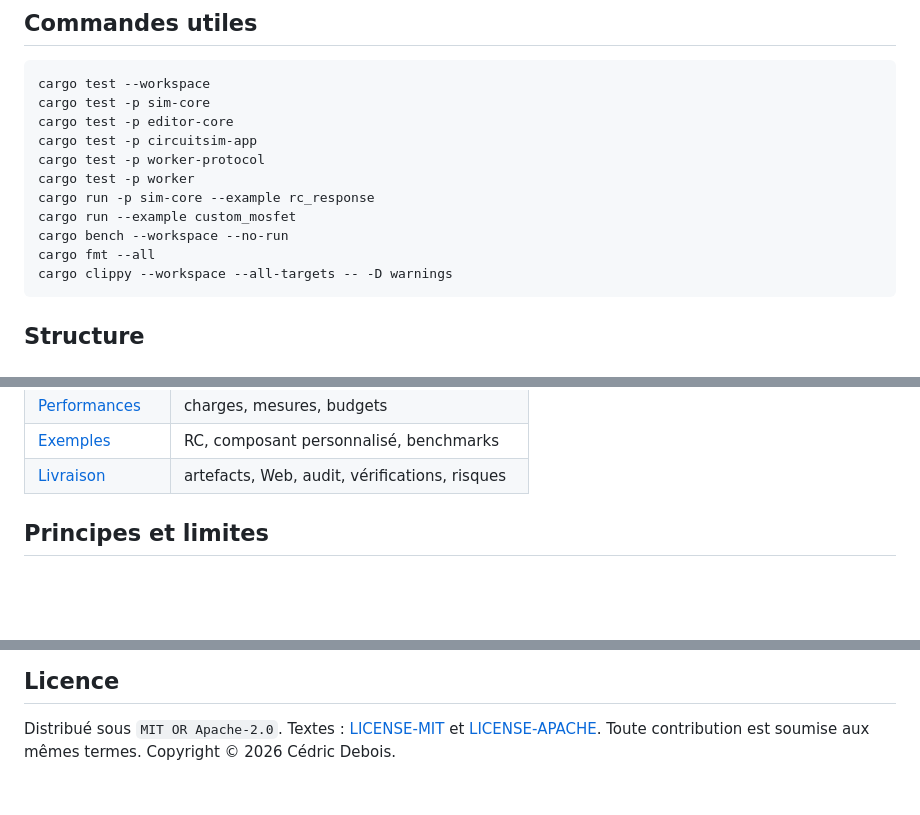
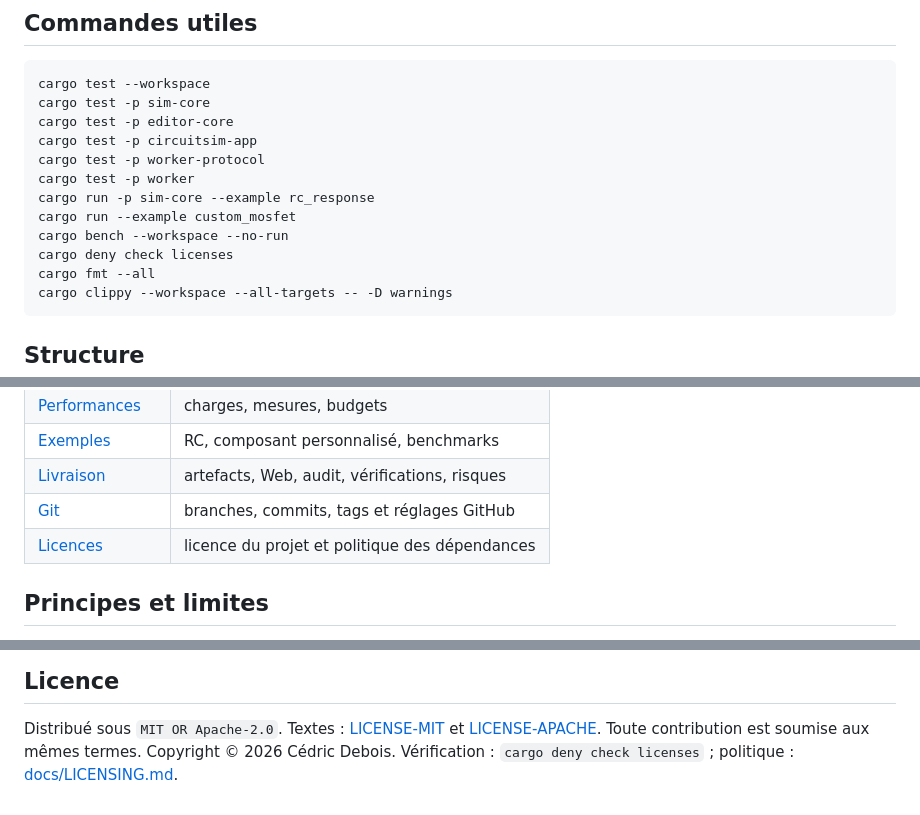
Before and after one commit to Erinell/circuitsim, a Markdown page: README.md, 3 parts joined by grey strips. Rendered like a GitHub page; blank space fills up the shorter version.

Commit message:
docs(license): documente MIT OR Apache-2.0 et les dépendances

````diff
--- a/README.md
+++ b/README.md
@@ -59,6 +59,7 @@ cargo test -p worker
 cargo run -p sim-core --example rc_response
 cargo run --example custom_mosfet
 cargo bench --workspace --no-run
+cargo deny check licenses
 cargo fmt --all
 cargo clippy --workspace --all-targets -- -D warnings
 ```
@@ -94,6 +95,8 @@ cargo clippy --workspace --all-targets -- -D warnings
 | [Performances](docs/PERFORMANCE.md) | charges, mesures, budgets |
 | [Exemples](docs/EXAMPLES.md) | RC, composant personnalisé, benchmarks |
 | [Livraison](docs/DELIVERY.md) | artefacts, Web, audit, vérifications, risques |
+| [Git](docs/GIT_WORKFLOW.md) | branches, commits, tags et réglages GitHub |
+| [Licences](docs/LICENSING.md) | licence du projet et politique des dépendances |
 
 ## Principes et limites
 
@@ -112,4 +115,5 @@ cargo clippy --workspace --all-targets -- -D warnings
 
 Distribué sous `MIT OR Apache-2.0`. Textes : [LICENSE-MIT](LICENSE-MIT) et
 [LICENSE-APACHE](LICENSE-APACHE). Toute contribution est soumise aux mêmes
-termes. Copyright © 2026 Cédric Debois.
+termes. Copyright © 2026 Cédric Debois. Vérification :
+`cargo deny check licenses` ; politique : [docs/LICENSING.md](docs/LICENSING.md).
````
Also changed, not shown: docs/DECISIONS.md (+22 -0 lines), docs/LICENSING.md (added, +71 -0 lines).
